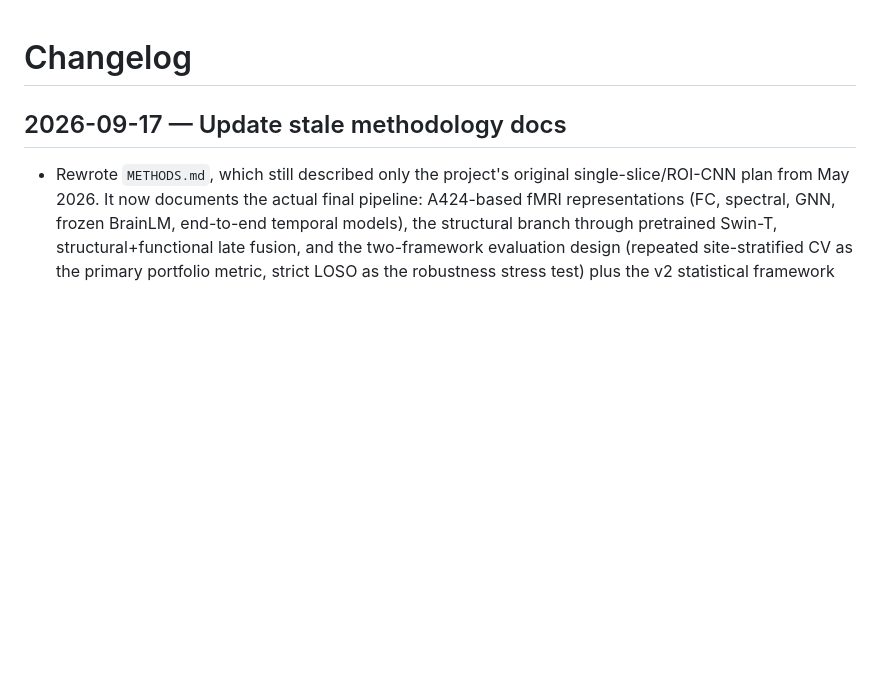
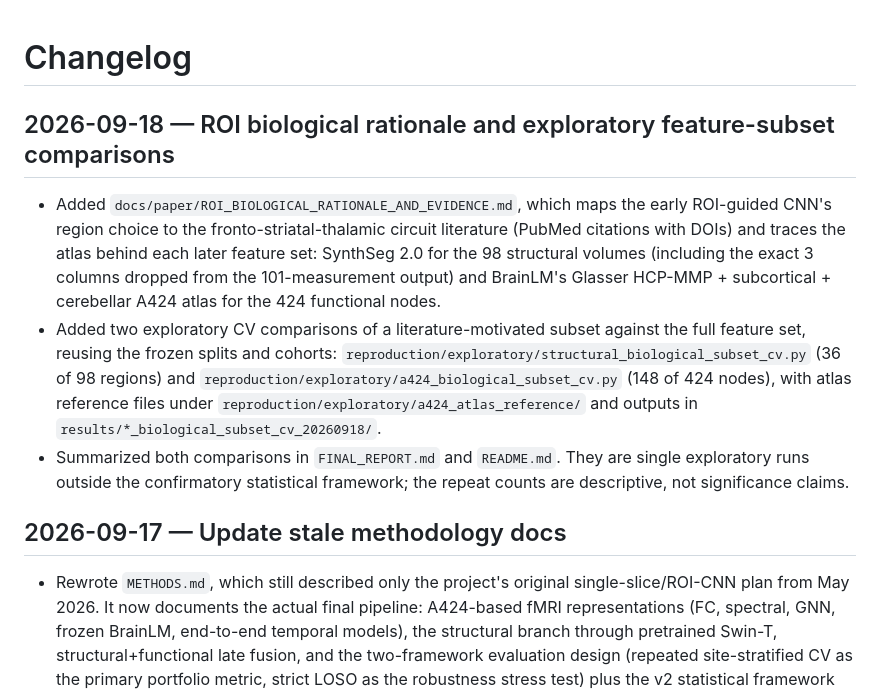
Before and after one commit to NingyuSUN/adhd-mri-fmri, a Markdown page: CHANGELOG.md, the part around the change. Drawn GitHub-style; blank space fills up the shorter version.

Commit message:
docs: record the 2026-09-18 ROI rationale and subset comparisons in CHANGELOG
Co-Authored-By: Claude Opus 5.5 <noreply@anthropic.com>
Claude-Session: https://claude.ai/code/session_011Ynba5XsM7RhEaXeT8Fyyx

```diff
--- a/CHANGELOG.md
+++ b/CHANGELOG.md
@@ -1,4 +1,10 @@
 # Changelog
+
+## 2026-09-18 — ROI biological rationale and exploratory feature-subset comparisons
+
+- Added `docs/paper/ROI_BIOLOGICAL_RATIONALE_AND_EVIDENCE.md`, which maps the early ROI-guided CNN's region choice to the fronto-striatal-thalamic circuit literature (PubMed citations with DOIs) and traces the atlas behind each later feature set: SynthSeg 2.0 for the 98 structural volumes (including the exact 3 columns dropped from the 101-measurement output) and BrainLM's Glasser HCP-MMP + subcortical + cerebellar A424 atlas for the 424 functional nodes.
+- Added two exploratory CV comparisons of a literature-motivated subset against the full feature set, reusing the frozen splits and cohorts: `reproduction/exploratory/structural_biological_subset_cv.py` (36 of 98 regions) and `reproduction/exploratory/a424_biological_subset_cv.py` (148 of 424 nodes), with atlas reference files under `reproduction/exploratory/a424_atlas_reference/` and outputs in `results/*_biological_subset_cv_20260918/`.
+- Summarized both comparisons in `FINAL_REPORT.md` and `README.md`. They are single exploratory runs outside the confirmatory statistical framework; the repeat counts are descriptive, not significance claims.
 
 ## 2026-09-17 — Update stale methodology docs
 
```
